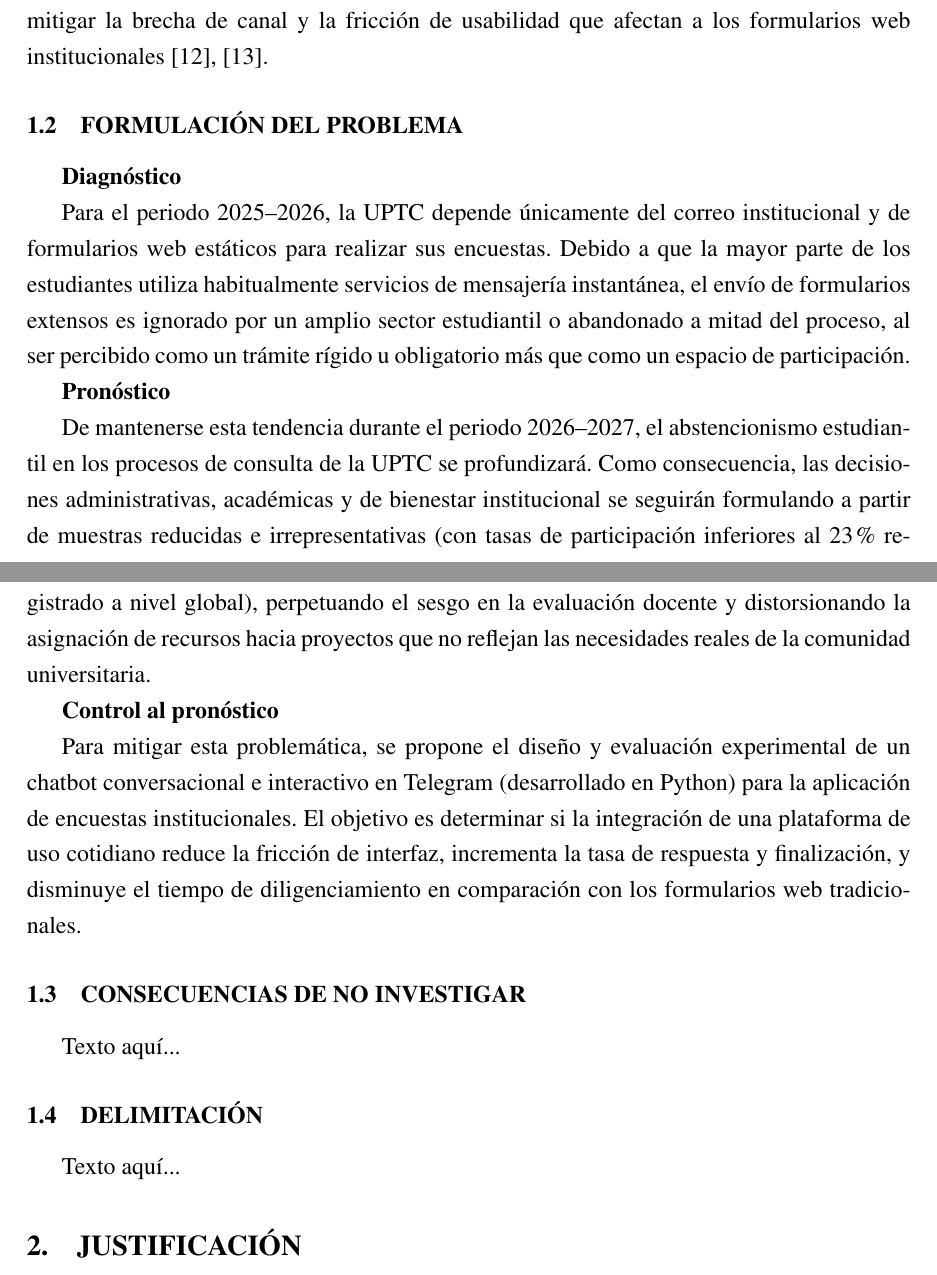
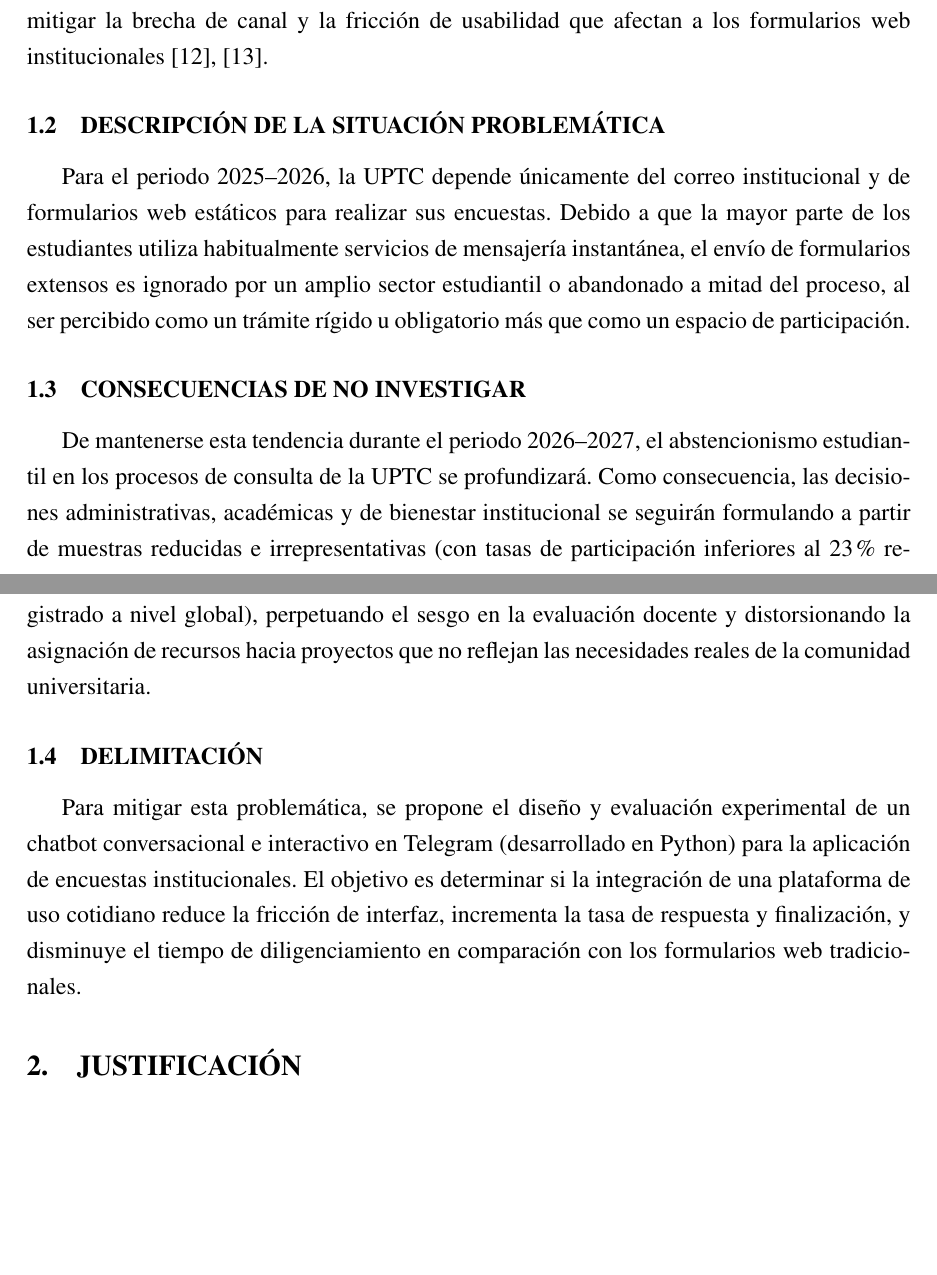
Before and after one commit to BluesectionYT/metodologia_investigacion, a LaTeX document (main.tex): two parts of pages 5 and 6 of 10, joined at a grey line, cut so that both start at the same text, the shorter picture padded with empty space. Compiled offline with pdfLaTeX.

Commit message:
Hito 2: sección 1.2, sección 1.4 y sección 1.5 redactados

```diff
--- a/main.tex
+++ b/main.tex
@@ -93,25 +93,14 @@ Por otro lado, Cisternas-Osorio et al. \cite{cisternas2022} analizaron el uso de
 
 Esta tensión teórica fundamenta la necesidad de ejecutar un experimento comparativo en el contexto de la Universidad Pedagógica y Tecnológica de Colombia (UPTC). El presente estudio busca evaluar si la implementación de un chatbot conversacional en Telegram logra mitigar la brecha de canal y la fricción de usabilidad que afectan a los formularios web institucionales \cite{baronsalazar2026, cisternas2022}.
 
-\subsection{Formulación del Problema}
-
-\textbf{Diagnóstico}
-
+\subsection{Descripción de la situación problemática}
 Para el periodo 2025--2026, la UPTC depende únicamente del correo institucional y de formularios web estáticos para realizar sus encuestas. Debido a que la mayor parte de los estudiantes utiliza habitualmente servicios de mensajería instantánea, el envío de formularios extensos es ignorado por un amplio sector estudiantil o abandonado a mitad del proceso, al ser percibido como un trámite rígido u obligatorio más que como un espacio de participación.
 
-\textbf{Pronóstico}
-
+\subsection{Consecuencias de no Investigar}
 De mantenerse esta tendencia durante el periodo 2026--2027, el abstencionismo estudiantil en los procesos de consulta de la UPTC se profundizará. Como consecuencia, las decisiones administrativas, académicas y de bienestar institucional se seguirán formulando a partir de muestras reducidas e irrepresentativas (con tasas de participación inferiores al 23\% registrado a nivel global), perpetuando el sesgo en la evaluación docente y distorsionando la asignación de recursos hacia proyectos que no reflejan las necesidades reales de la comunidad universitaria.
 
-\textbf{Control al pronóstico}
-
+\subsection{Delimitación}
 Para mitigar esta problemática, se propone el diseño y evaluación experimental de un chatbot conversacional e interactivo en Telegram (desarrollado en Python) para la aplicación de encuestas institucionales. El objetivo es determinar si la integración de una plataforma de uso cotidiano reduce la fricción de interfaz, incrementa la tasa de respuesta y finalización, y disminuye el tiempo de diligenciamiento en comparación con los formularios web tradicionales.
-
-\subsection{Consecuencias de no Investigar}
-Texto aquí...
-
-\subsection{Delimitación}
-Texto aquí...
 
 \section{Justificación}
 Texto aquí...
```
